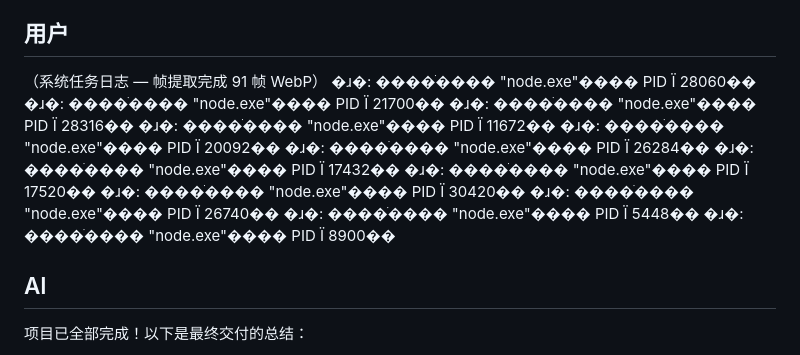
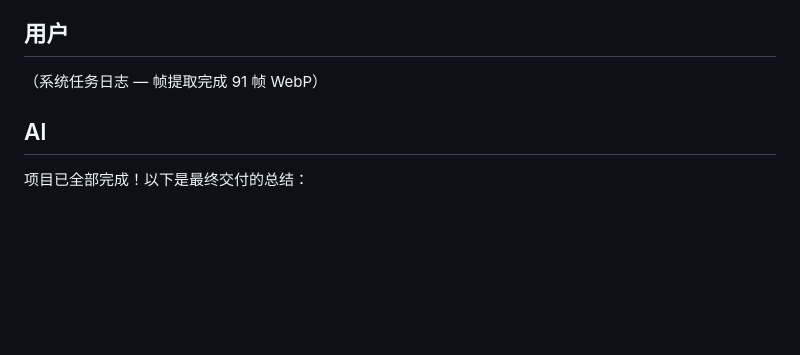
Before and after one commit to huajielong/kirin-tau-law, a Markdown page: docs/conversation-log.md, the part around the change. Drawn GitHub-style; blank space fills up the shorter version.

```diff
--- a/docs/conversation-log.md
+++ b/docs/conversation-log.md
@@ -30,18 +30,7 @@
 - Canvas 不改变位置，在整个滚动过程中始终在右侧可见
 ## 用户
 （系统任务日志 — 帧提取完成 91 帧 WebP）
-�ɹ�: ����ֹ���� "node.exe"���� PID Ϊ 28060��
-�ɹ�: ����ֹ���� "node.exe"���� PID Ϊ 21700��
-�ɹ�: ����ֹ���� "node.exe"���� PID Ϊ 28316��
-�ɹ�: ����ֹ���� "node.exe"���� PID Ϊ 11672��
-�ɹ�: ����ֹ���� "node.exe"���� PID Ϊ 20092��
-�ɹ�: ����ֹ���� "node.exe"���� PID Ϊ 26284��
-�ɹ�: ����ֹ���� "node.exe"���� PID Ϊ 17432��
-�ɹ�: ����ֹ���� "node.exe"���� PID Ϊ 17520��
-�ɹ�: ����ֹ���� "node.exe"���� PID Ϊ 30420��
-�ɹ�: ����ֹ���� "node.exe"���� PID Ϊ 26740��
-�ɹ�: ����ֹ���� "node.exe"���� PID Ϊ 5448��
-�ɹ�: ����ֹ���� "node.exe"���� PID Ϊ 8900��
+
 ## AI
 项目已全部完成！以下是最终交付的总结：
 ## ✅ 项目完成 — 华为 "韬（τ）定律" 麒麟 9040 产品展示页
```
